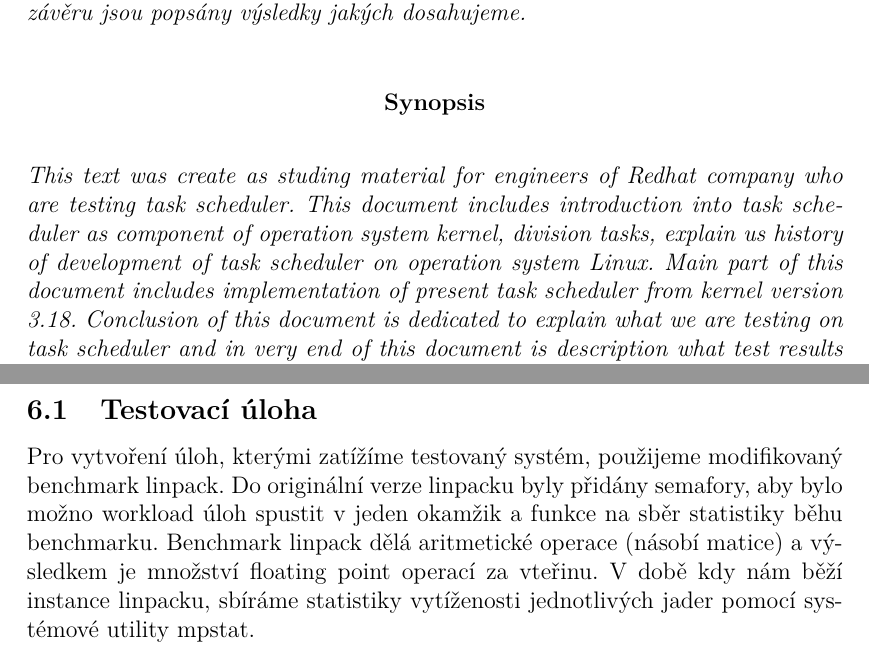
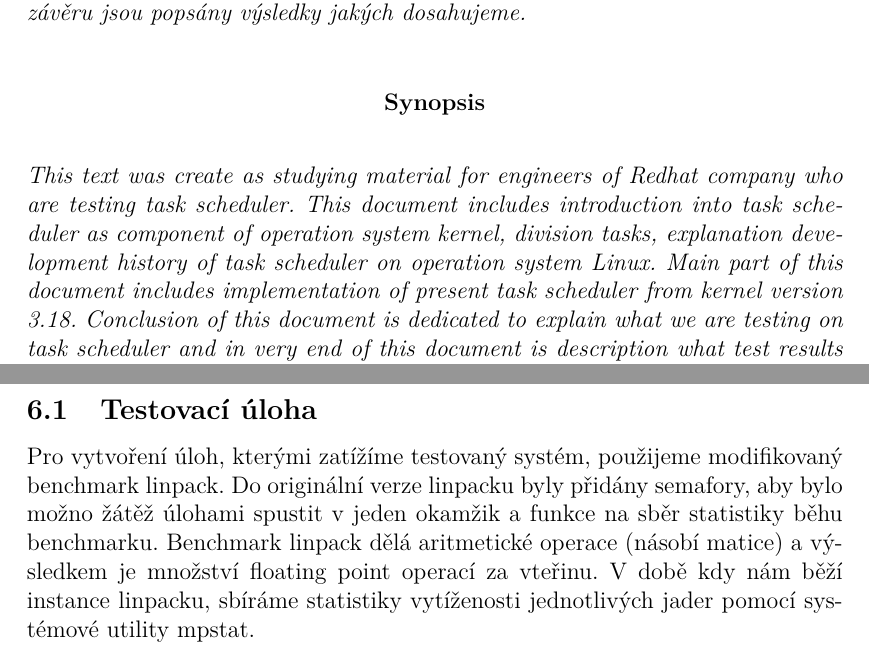
Before and after one commit to kkolakow/bakalarka, a LaTeX thesis (test.tex): two parts of pages 3 and 43 of 56, joined at a grey line, cut so that both start at the same text. Compiled offline with pdfLaTeX.

Commit message:
Thu Jan  8 17:30:01 CET 2015

```diff
--- a/test.tex
+++ b/test.tex
@@ -58,7 +58,7 @@
 
 \annotation{Tento text vzniknul jako studijní materiál pro techniky testující plánovač úloh ve firmě RedHat. Tento dokument obsahuje seznámení s plánovačem úloh jako komponentou jádra operačního systému, rozdělení úloh, seznámí nás s historií vývoje plánovačů na operačním systému Linux. Hlavní část tohoto dokumentu je tvořena popisem implementace současného plánovače úloh z jádra 3.18. Závěr tohoto textu je věnován popisu toho co na plánovači úloh testujeme a v úplném závěru jsou popsány výsledky jakých dosahujeme.}
 
-\annotation[english]{This text was create as studing material for engineers of Redhat company who are testing task scheduler. This document includes introduction into task scheduler as component of operation system kernel, division tasks, explain us history of development of task scheduler on operation system Linux. Main part of this document includes implementation of present task scheduler from kernel version 3.18. Conclusion of this document is dedicated to explain what we are testing on task scheduler and in very end of this document is description what test results we achieve.}
+\annotation[english]{This text was create as studying material for engineers of Redhat company who are testing task scheduler. This document includes introduction into task scheduler as component of operation system kernel, division tasks, explanation development history of task scheduler on operation system Linux. Main part of this document includes implementation of present task scheduler from kernel version 3.18. Conclusion of this document is dedicated to explain what we are testing on task scheduler and in very end of this document is description what test results we achieve.}
 
 \keywords{plánovač úloh; jádro; CFS; testování; vyvažování}
 \keywords[english]{task scheduler; kernel; CFS; testing; balance}
@@ -2232,7 +2232,7 @@ U vyvažování na úrovni NUMA uzlů se dále řeší seskupování za účelem
 V našem testování se zaměřujeme hlavně na dvě vlastnosti. Zdali plánovaní úloh férově přiděluje CPU každé běžící úloze (v kapitole \ref{testovani jedno jadro})  a zdali jsou na systému úlohy rovnoměrně rozmístěny (v kapitole \ref{testovani NUMA} zdali je správně umístěna úloha na uzel s jejími daty se podíváme v příkladu \ref{PerfBenchResultExample}). K plánování a vyvažování (jak v systémech s jedním CPU, tak v systémech SMP UMA, tak i v NUMA systémech) se používá jeden a tentýž algoritmus (samozřejmě když není konfigurovaná NUMA a SMP neprovádí se vyvažování) popsaný v CFS v plánovací třídě fair. Takže výsledek našeho testování považujeme jako výsledek plánování plánovače úloh (čili výsledek plánování CFS).
 
 \subsection{Testovací úloha}
-Pro vytvoření úloh, kterými zatížíme testovaný systém, použijeme modifikovaný benchmark linpack. Do originální verze linpacku byly přidány semafory, aby bylo možno workload úloh spustit v jeden okamžik a funkce na sběr statistiky běhu benchmarku. Benchmark linpack dělá aritmetické operace (násobí matice) a výsledkem je množství floating point operací za vteřinu. V době kdy nám běží instance linpacku, sbíráme statistiky vytíženosti jednotlivých jader pomocí systémové utility mpstat.
+Pro vytvoření úloh, kterými zatížíme testovaný systém, použijeme modifikovaný benchmark linpack. Do originální verze linpacku byly přidány semafory, aby bylo možno žátěž úlohami spustit v jeden okamžik a funkce na sběr statistiky běhu benchmarku. Benchmark linpack dělá aritmetické operace (násobí matice) a výsledkem je množství floating point operací za vteřinu. V době kdy nám běží instance linpacku, sbíráme statistiky vytíženosti jednotlivých jader pomocí systémové utility mpstat.
 
 \subsection{Úrovně testování plánovače}
 
```
Also changed, not shown: test.pdf, 1 other file.
